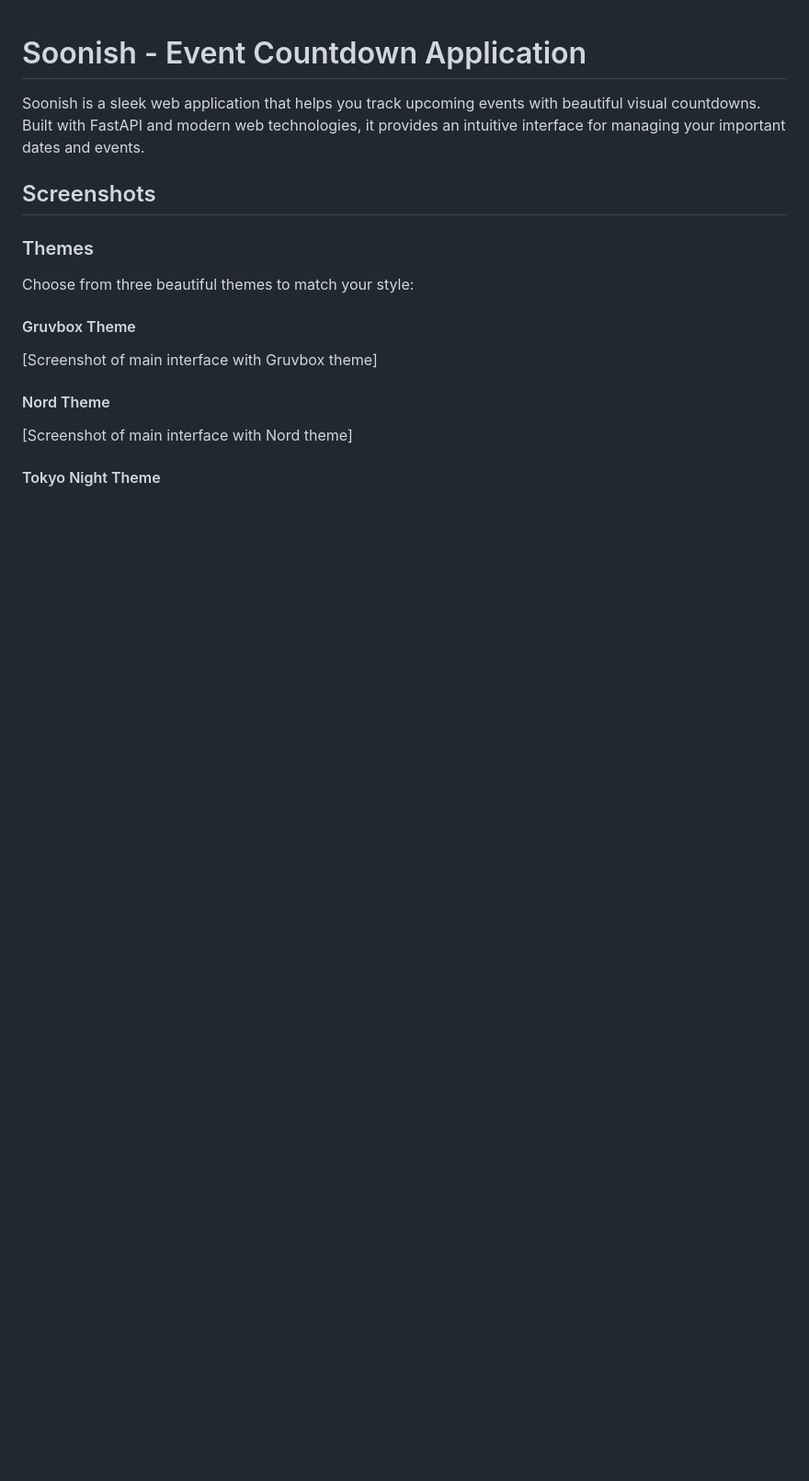
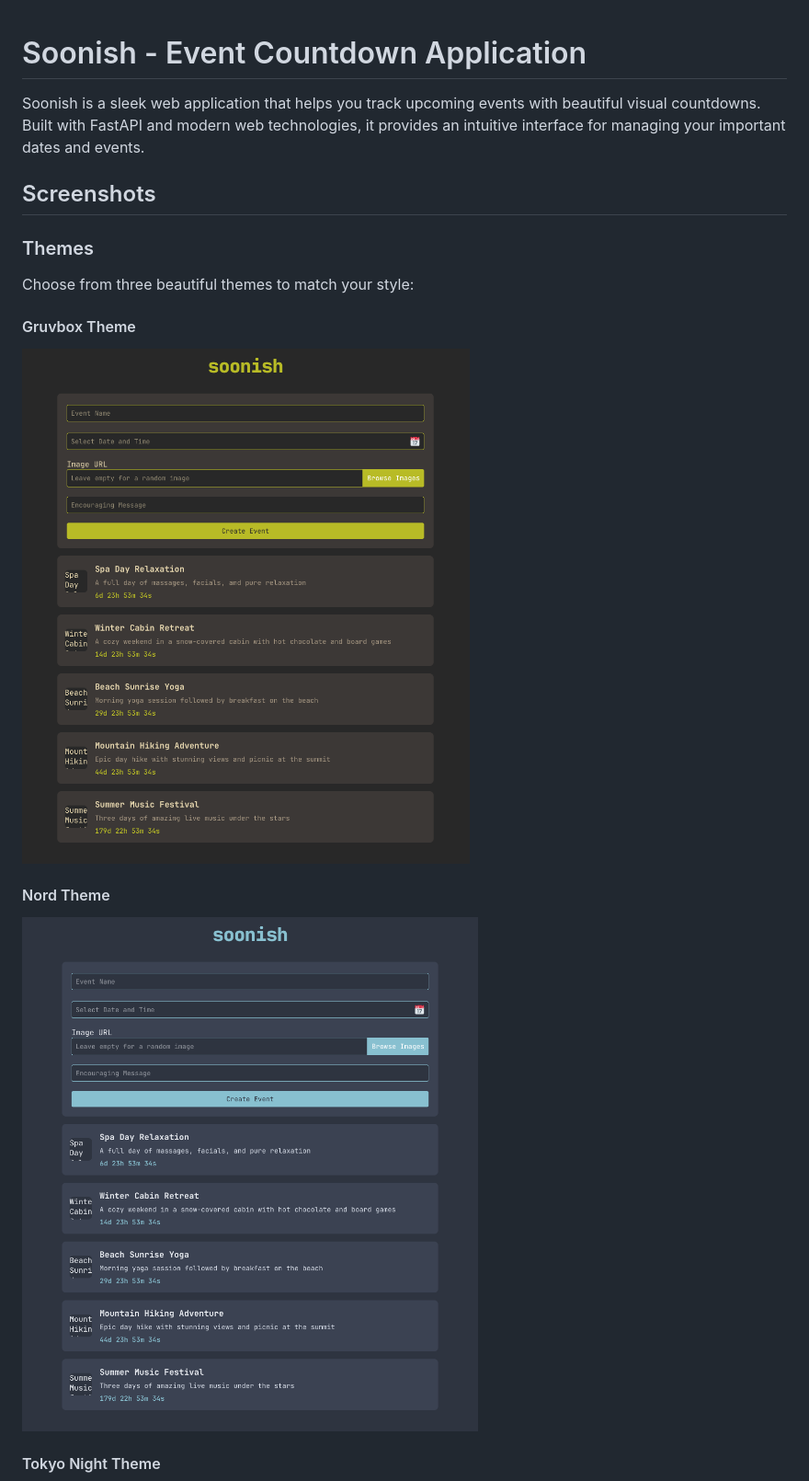
Before and after one commit to pypeaday/soonish-sh, a Markdown page: README.md, the part around the change printed below. Shown: that part at 92% size. GitHub-like rendering; pictures changed too: screenshots/themes/gruvbox.png (added), screenshots/themes/nord.png (added); blank space fills up the shorter version.

```diff
--- a/README.md
+++ b/README.md
@@ -8,9 +8,9 @@ Soonish is a sleek web application that helps you track upcoming events with bea
 Choose from three beautiful themes to match your style:
 
 #### Gruvbox Theme
-[Screenshot of main interface with Gruvbox theme]
+![Gruvbox theme screenshot](screenshots/themes/gruvbox.png)
 
 #### Nord Theme
-[Screenshot of main interface with Nord theme]
+![Nord theme screenshot](screenshots/themes/nord.png)
 
 #### Tokyo Night Theme
```
Also changed, not shown: other parts of README.md (+3 -3 lines), screenshots/features/event-card.png (added), screenshots/themes/tokyo-night.png (added), 2 other files.
